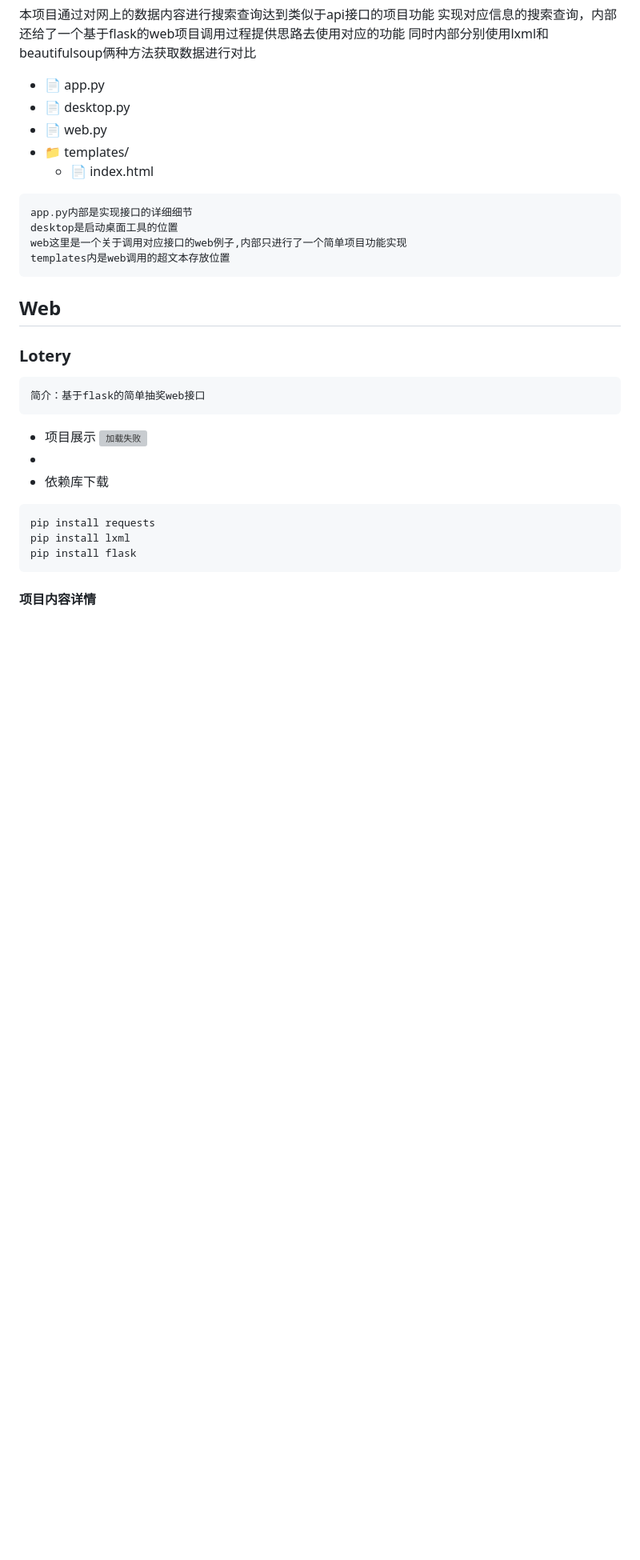
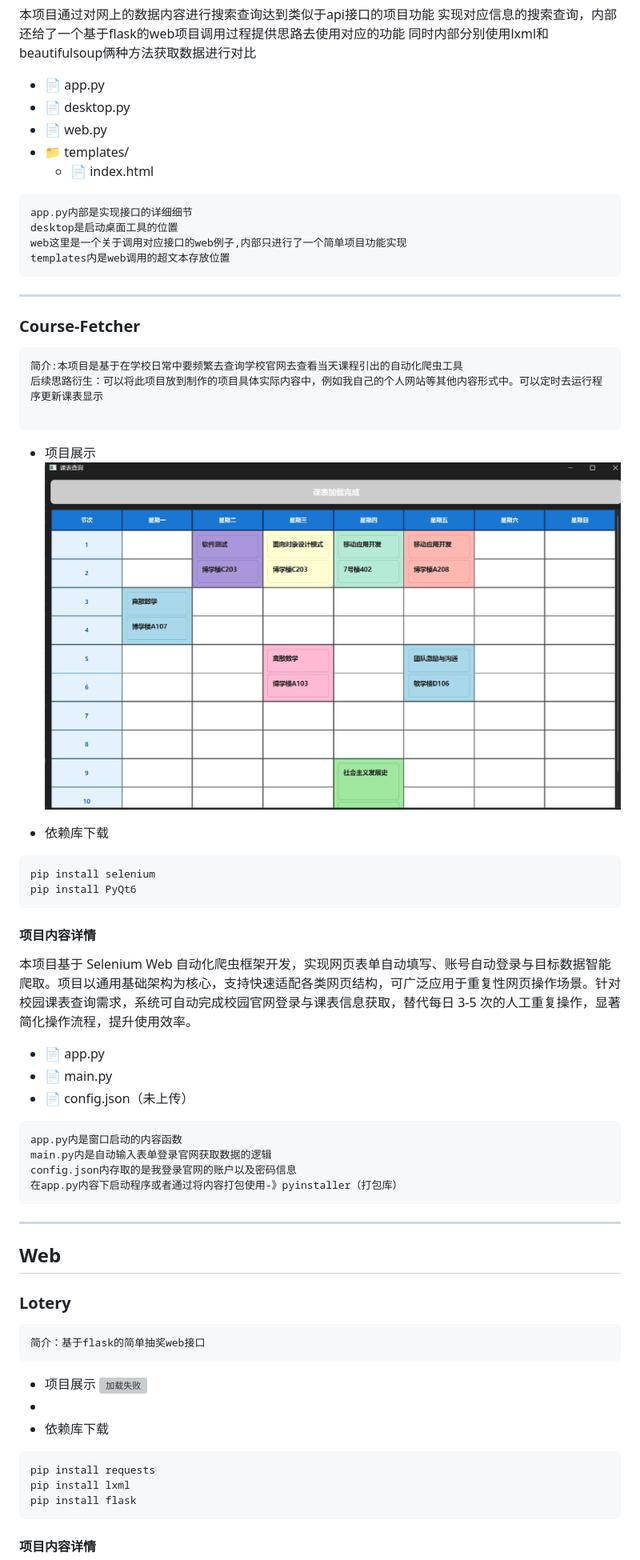
Before and after one commit to caixiang2005/py_projects, a Markdown page: README.md, the part around one of its changes. Shown at 80% size. Rendered like a GitHub page; pictures changed too: README_pic/course_pic.png (added); blank space fills up the shorter version; grey boxes are pictures that could not be loaded.

````diff
--- a/README.md
+++ b/README.md
@@ -88,7 +88,34 @@ desktop是启动桌面工具的位置
 web这里是一个关于调用对应接口的web例子,内部只进行了一个简单项目功能实现
 templates内是web调用的超文本存放位置
 ```
+---
+### Course-Fetcher
+```
+简介:本项目是基于在学校日常中要频繁去查询学校官网去查看当天课程引出的自动化爬虫工具
+后续思路衍生：可以将此项目放到制作的项目具体实际内容中，例如我自己的个人网站等其他内容形式中。可以定时去运行程序更新课表显示
 
+```
+- 项目展示
+![加载失败](./README_pic/course_pic.png)
+
+- 依赖库下载
+```bash
+pip install selenium
+pip install PyQt6
+```
+#### 项目内容详情
+本项目基于 Selenium Web 自动化爬虫框架开发，实现网页表单自动填写、账号自动登录与目标数据智能爬取。项目以通用基础架构为核心，支持快速适配各类网页结构，可广泛应用于重复性网页操作场景。针对校园课表查询需求，系统可自动完成校园官网登录与课表信息获取，替代每日 3-5 次的人工重复操作，显著简化操作流程，提升使用效率。
+- 📄 app.py
+- 📄 main.py
+- 📄 config.json（未上传）
+```
+app.py内是窗口启动的内容函数
+main.py内是自动输入表单登录官网获取数据的逻辑
+config.json内存取的是我登录官网的账户以及密码信息
+在app.py内容下启动程序或者通过将内容打包使用-》pyinstaller（打包库）
+```
+
+---
 ## Web
 ### Lotery
 ```
````
Also changed, not shown: other parts of README.md (+3 -3 lines), 2 other files.
